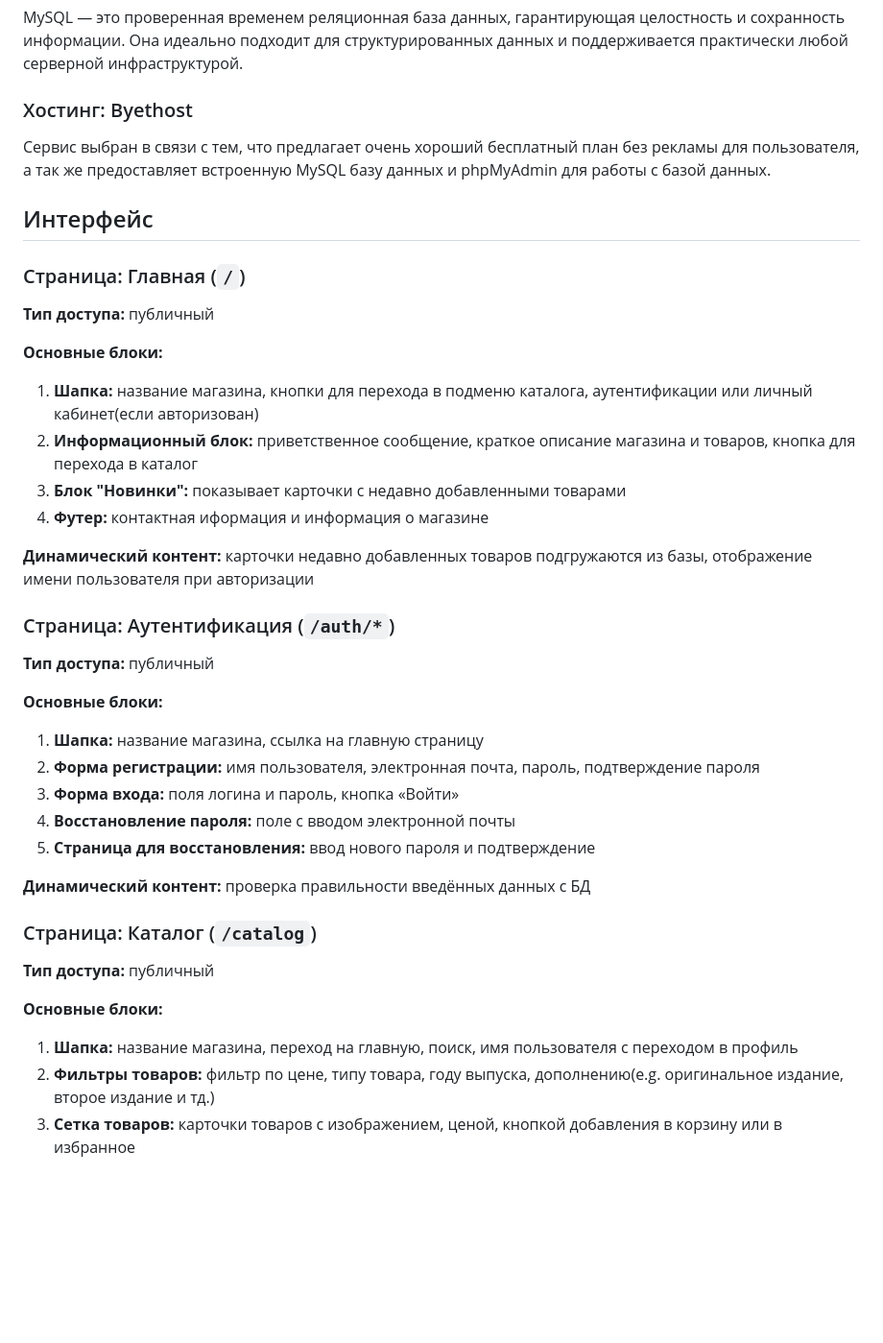
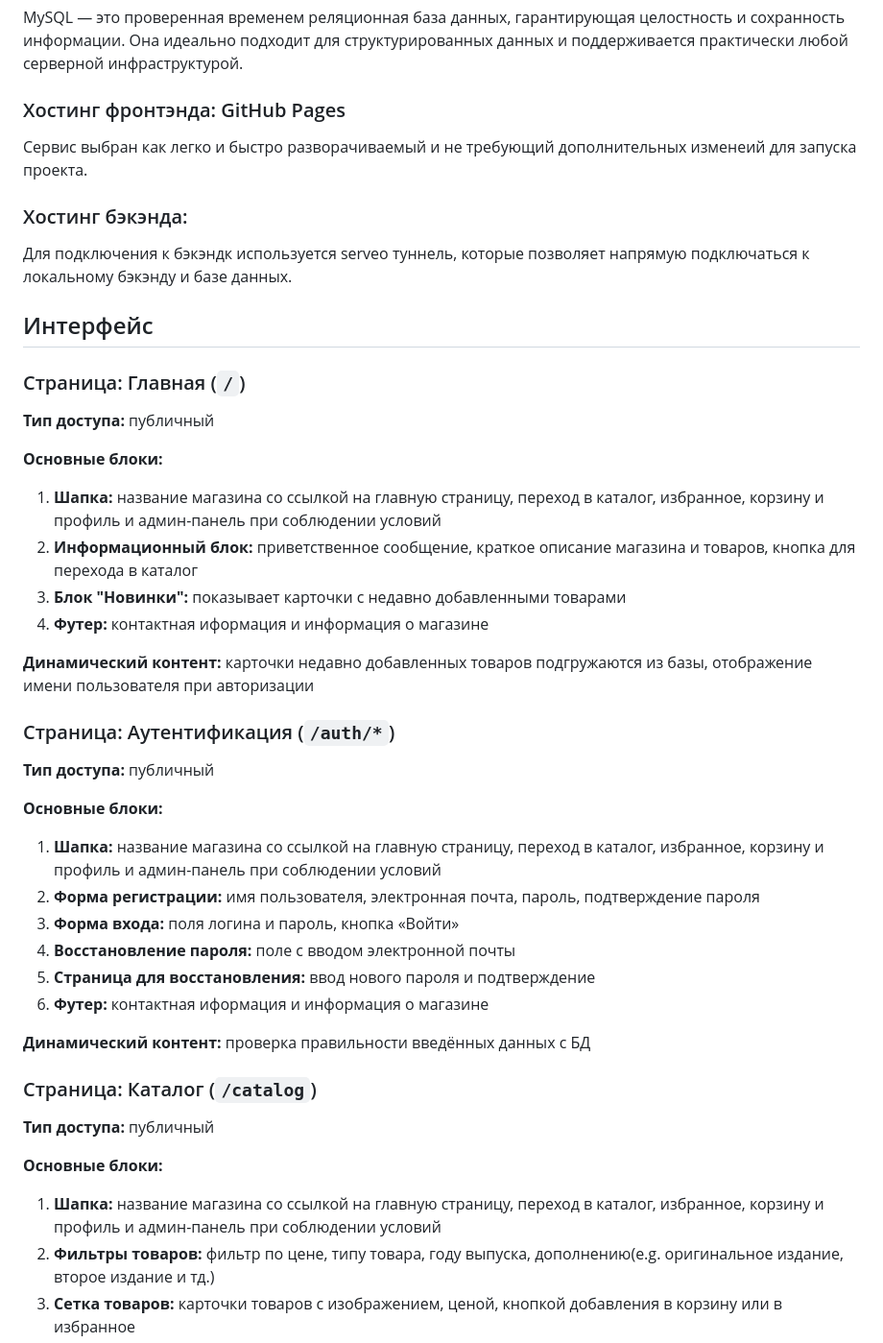
Before and after one commit to RandomUntitledGithubUser/ILikeMakingSite-No-, a Markdown page: README.md, the part around one of its changes. Shown at 96% size. Drawn GitHub-style; blank space fills up the shorter version.

```diff
--- a/README.md
+++ b/README.md
@@ -43,16 +43,18 @@ Java обеспечивает высокую надежность и безоп
 MySQL — это проверенная временем реляционная база данных, гарантирующая целостность и сохранность информации.
 Она идеально подходит для структурированных данных и поддерживается практически любой серверной инфраструктурой.
 
-### Хостинг: Byethost
-Сервис выбран в связи с тем, что предлагает очень хороший бесплатный план без рекламы для пользователя,
-а так же предоставляет встроенную MySQL базу данных и phpMyAdmin для работы с базой данных.
+### Хостинг фронтэнда: GitHub Pages
+Сервис выбран как легко и быстро разворачиваемый и не требующий дополнительных изменеий для запуска проекта.
+
+### Хостинг бэкэнда:
+Для подключения к бэкэндк используется serveo туннель, которые позволяет напрямую подключаться к локальному бэкэнду и базе данных.
 
 ## Интерфейс
 ### Страница: Главная (`/`)
 **Тип доступа:** публичный
 
 **Основные блоки:**
-1. **Шапка:** название магазина, кнопки для перехода в подменю каталога, аутентификации или личный кабинет(если авторизован)
+1. **Шапка:** название магазина со ссылкой на главную страницу, переход в каталог, избранное, корзину и профиль и админ-панель при соблюдении условий
 2. **Информационный блок:** приветственное сообщение, краткое описание магазина и товаров, кнопка для перехода в каталог
 3. **Блок "Новинки":** показывает карточки с недавно добавленными товарами
 4. **Футер:** контактная иформация и информация о магазине
@@ -63,11 +65,12 @@ MySQL — это проверенная временем реляционная
 **Тип доступа:** публичный
 
 **Основные блоки:**
-1. **Шапка:** название магазина, ссылка на главную страницу
+1. **Шапка:** название магазина со ссылкой на главную страницу, переход в каталог, избранное, корзину и профиль и админ-панель при соблюдении условий
 2. **Форма регистрации:** имя пользователя, электронная почта, пароль, подтверждение пароля
 3. **Форма входа:** поля логина и пароль, кнопка «Войти»
 4. **Восстановление пароля:** поле с вводом электронной почты
 5. **Страница для восстановления:** ввод нового пароля и подтверждение
+6. **Футер:** контактная иформация и информация о магазине
 
 **Динамический контент:** проверка правильности введённых данных с БД
 
@@ -75,7 +78,7 @@ MySQL — это проверенная временем реляционная
 **Тип доступа:** публичный
 
 **Основные блоки:**
-1. **Шапка:** название магазина, переход на главную, поиск, имя пользователя с переходом в профиль
+1. **Шапка:** название магазина со ссылкой на главную страницу, переход в каталог, избранное, корзину и профиль и админ-панель при соблюдении условий
 2. **Фильтры товаров:** фильтр по цене, типу товара, году выпуска, дополнению(e.g. оригинальное издание, второе издание и тд.)
 3. **Сетка товаров:** карточки товаров с изображением, ценой, кнопкой добавления в корзину или в избранное
 4. **Навинация:** переход на следующую, предыдущую или выбраннуб страницу в каталоге
```
Also changed, not shown: other parts of README.md (+12 -9 lines).
